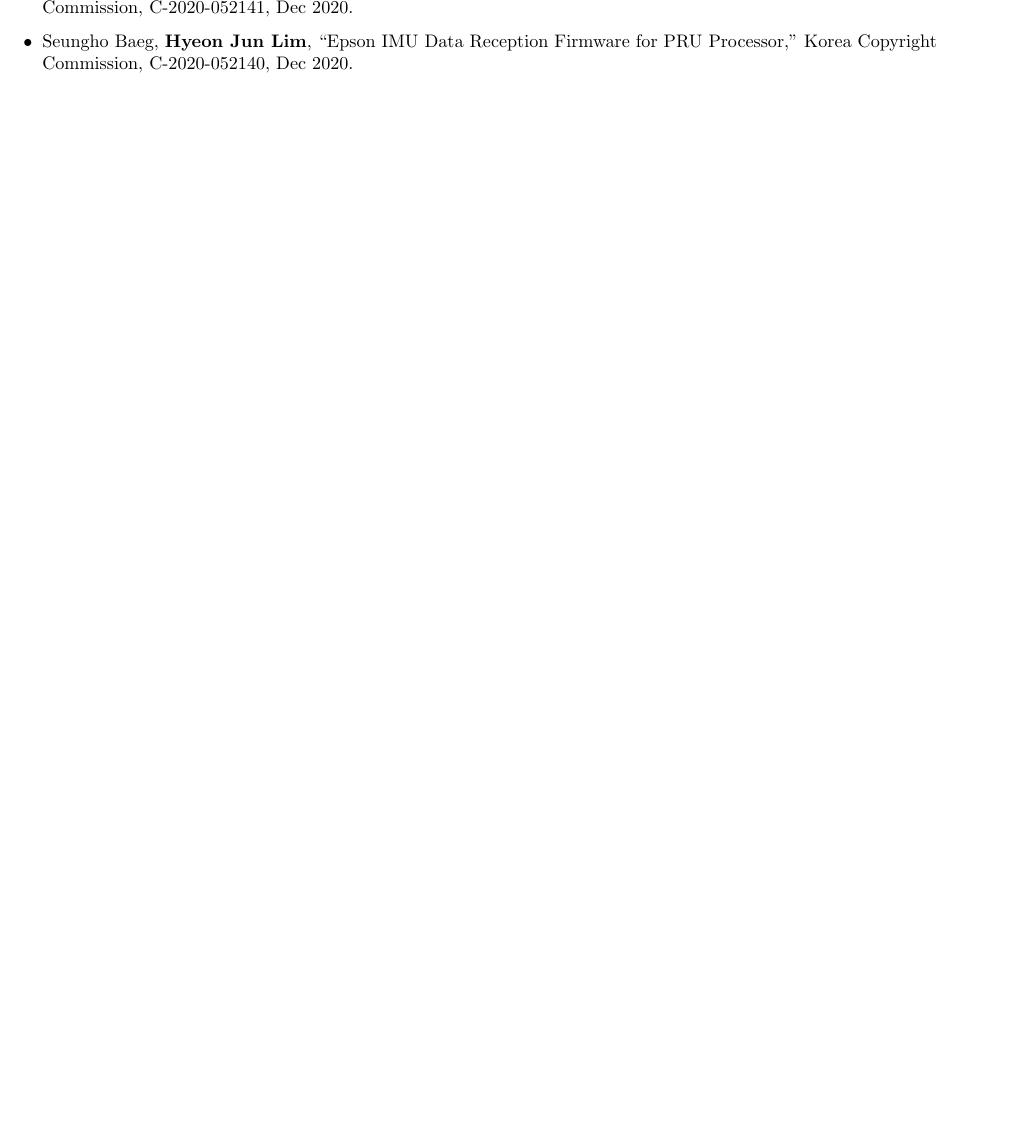
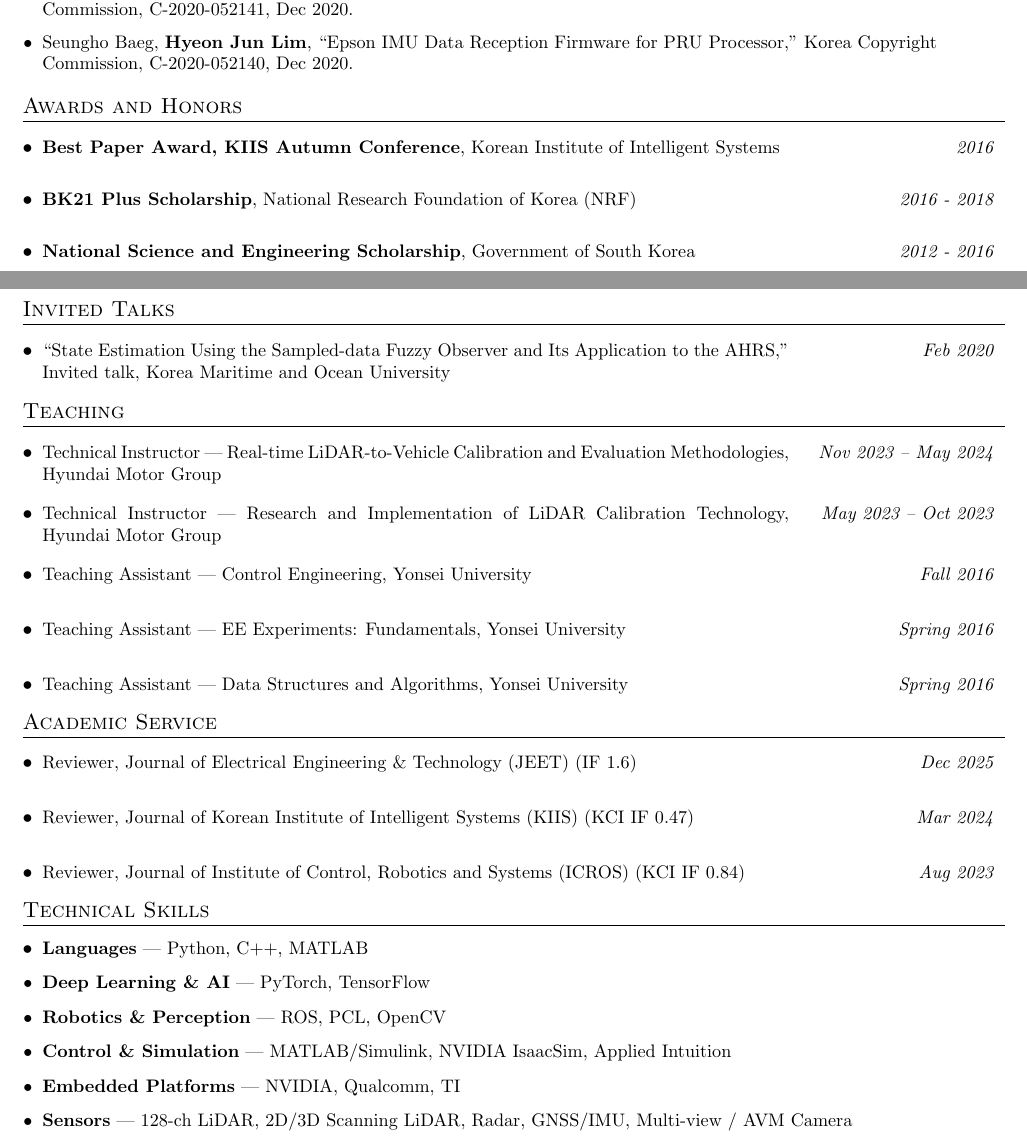
Before and after one commit to run-kyle/run-kyle.github.io, a LaTeX CV (cv/cv.tex, which reads cv/academic.tex): part of page 4 of 4 before the commit and two parts of pages 3 and 4 of 4 after it, the two joined at a grey line, cut so that both start at the same text, the shorter picture padded with empty space. Compiled offline with pdfLaTeX.

Commit message:
Fold the summary into research interests and add five sections
Research interests and the professional summary were saying the same
thing one after the other. They are now one section, keeping the
theoretical background line, which is the part the summary carried
that nothing else did and which explains the early fuzzy control
papers.

Adds awards, invited talks, teaching, academic service and technical
skills, all recovered from an earlier revision and generated from a
new data/academic.json so the CV keeps its single source.

build.sh now prints the first LaTeX error instead of failing quietly,
which had hidden a broken quote in the talks entry.

Co-Authored-By: Claude Opus 5 <noreply@anthropic.com>
Claude-Session: https://claude.ai/code/session_01AmCim7K8JWgkSqikwYxvPQ

```diff
--- /dev/null
+++ b/cv/academic.tex
@@ -0,0 +1,39 @@
+% Generated by gen_research.py -- edit data/academic.json instead.
+
+\section{Awards and Honors}
+  \resumeSubHeadingListStart
+    \resumeLine{\textbf{Best Paper Award, KIIS Autumn Conference}, Korean Institute of Intelligent Systems}{2016}
+    \resumeLine{\textbf{BK21 Plus Scholarship}, National Research Foundation of Korea (NRF)}{2016 - 2018}
+    \resumeLine{\textbf{National Science and Engineering Scholarship}, Government of South Korea}{2012 - 2016}
+  \resumeSubHeadingListEnd
+
+\section{Invited Talks}
+  \resumeSubHeadingListStart
+    \resumeLine{``State Estimation Using the Sampled-data Fuzzy Observer and Its Application to the AHRS,'' Invited talk, Korea Maritime and Ocean University}{Feb 2020}
+  \resumeSubHeadingListEnd
+
+\section{Teaching}
+  \resumeSubHeadingListStart
+    \resumeLine{Technical Instructor --- Real-time LiDAR-to-Vehicle Calibration and Evaluation Methodologies, Hyundai Motor Group}{Nov 2023 -- May 2024}
+    \resumeLine{Technical Instructor --- Research and Implementation of LiDAR Calibration Technology, Hyundai Motor Group}{May 2023 -- Oct 2023}
+    \resumeLine{Teaching Assistant --- Control Engineering, Yonsei University}{Fall 2016}
+    \resumeLine{Teaching Assistant --- EE Experiments: Fundamentals, Yonsei University}{Spring 2016}
+    \resumeLine{Teaching Assistant --- Data Structures and Algorithms, Yonsei University}{Spring 2016}
+  \resumeSubHeadingListEnd
+
+\section{Academic Service}
+  \resumeSubHeadingListStart
+    \resumeLine{Reviewer, Journal of Electrical Engineering \& Technology (JEET) (IF 1.6)}{Dec 2025}
+    \resumeLine{Reviewer, Journal of Korean Institute of Intelligent Systems (KIIS) (KCI IF 0.47)}{Mar 2024}
+    \resumeLine{Reviewer, Journal of Institute of Control, Robotics and Systems (ICROS) (KCI IF 0.84)}{Aug 2023}
+  \resumeSubHeadingListEnd
+
+\section{Technical Skills}
+  \resumeSubHeadingListStart
+    \resumeItem{\textbf{Languages} --- Python, C++, MATLAB}
+    \resumeItem{\textbf{Deep Learning \& AI} --- PyTorch, TensorFlow}
+    \resumeItem{\textbf{Robotics \& Perception} --- ROS, PCL, OpenCV}
+    \resumeItem{\textbf{Control \& Simulation} --- MATLAB/Simulink, NVIDIA IsaacSim, Applied Intuition}
+    \resumeItem{\textbf{Embedded Platforms} --- NVIDIA, Qualcomm, TI}
+    \resumeItem{\textbf{Sensors} --- 128-ch LiDAR, 2D/3D Scanning LiDAR, Radar, GNSS/IMU, Multi-view / AVM Camera}
+  \resumeSubHeadingListEnd
--- a/cv/cv.tex
+++ b/cv/cv.tex
@@ -88,6 +88,15 @@
     \end{tabular*}\vspace{-5pt}
 }
 
+% One-line entries with a right-aligned date, for awards, talks, teaching
+% and service.
+\newcommand{\resumeLine}[2]{
+  \vspace{-1pt}\item
+    \begin{tabular*}{0.97\textwidth}[t]{@{}p{0.76\textwidth}@{\extracolsep{\fill}}r@{}}
+      \small #1 & \textit{\small #2}
+    \end{tabular*}\vspace{-5pt}
+}
+
 \renewcommand{\labelitemii}{$\circ$}
 
 \newcommand{\resumeSubHeadingListStart}{\begin{itemize}[leftmargin=*]}
@@ -226,5 +221,7 @@
 
 \input{research}
 
+\input{academic}
+
 %-------------------------------------------
 \end{document}
```
Also changed, not shown: cv/cv.pdf, cv/cv.tex (18 more changed lines), 3 other files.
